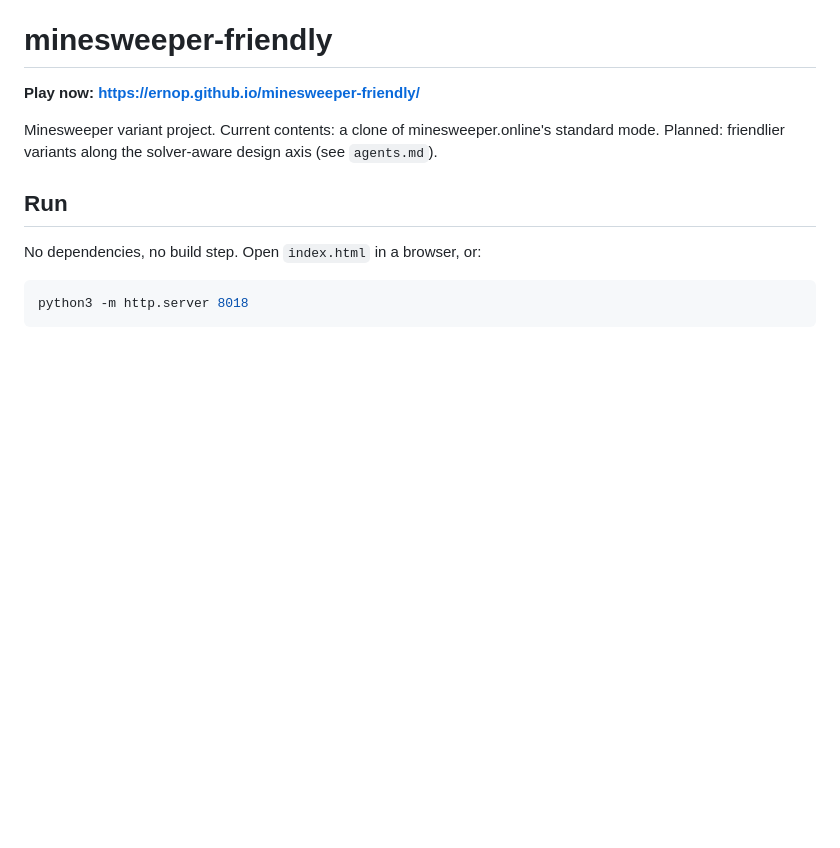
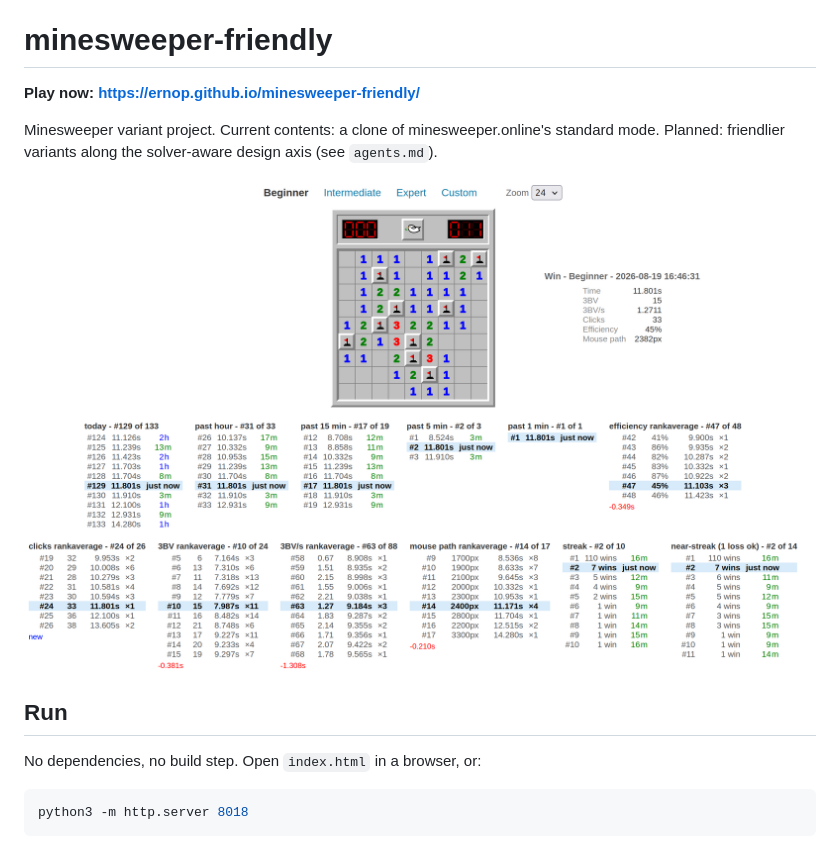
Before and after one commit to ernop/minesweeper-friendly, a Markdown page: README.md, the part around the change. Rendered like a GitHub page; pictures changed too: promo/win-screen-2026-08-19-full-layout.png (added); blank space fills up the shorter version.

Commit message:
Add current full-layout screenshot to the README
Co-authored-by: Cursor <cursoragent@cursor.com>

```diff
--- a/README.md
+++ b/README.md
@@ -5,6 +5,8 @@
 Minesweeper variant project. Current contents: a clone of minesweeper.online's
 standard mode. Planned: friendlier variants along the solver-aware design axis
 (see `agents.md`).
+
+![A won Beginner game: stats beside the board, rank charts and streak lists below](promo/win-screen-2026-08-19-full-layout.png)
 
 ## Run
 
```
Also changed, not shown: agents.md (+2 -0 lines).
